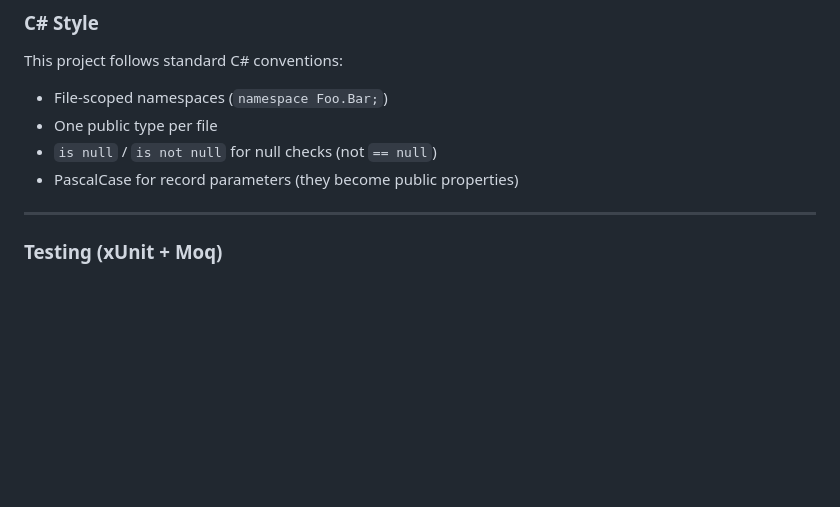
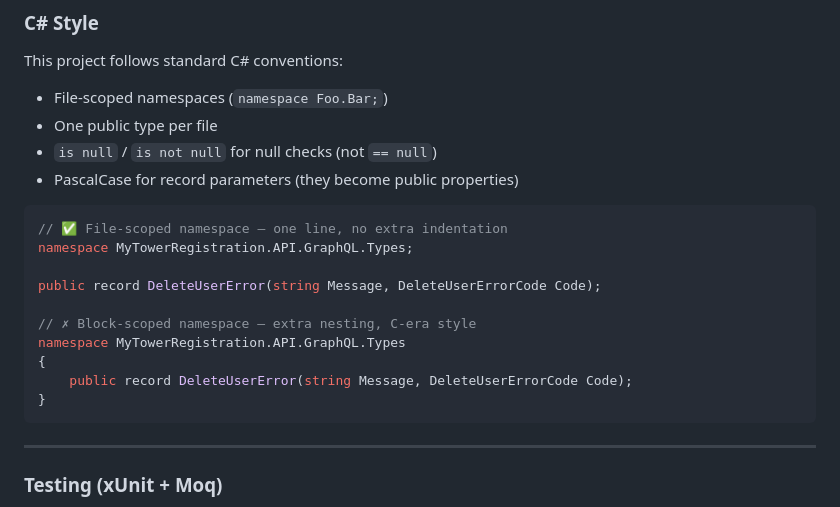
Before and after one commit to RyanShinra/MyTowerRegistration, a Markdown page: CLAUDE.md, the part around the change. GitHub-like rendering; blank space fills up the shorter version.

Commit message:
Add claude style for file scope namespaces

````diff
--- a/CLAUDE.md
+++ b/CLAUDE.md
@@ -103,6 +103,19 @@ This project follows standard C# conventions:
 - `is null` / `is not null` for null checks (not `== null`)
 - PascalCase for record parameters (they become public properties)
 
+```csharp
+// ✅ File-scoped namespace — one line, no extra indentation
+namespace MyTowerRegistration.API.GraphQL.Types;
+
+public record DeleteUserError(string Message, DeleteUserErrorCode Code);
+
+// ✗ Block-scoped namespace — extra nesting, C-era style
+namespace MyTowerRegistration.API.GraphQL.Types
+{
+    public record DeleteUserError(string Message, DeleteUserErrorCode Code);
+}
+```
+
 ---
 
 ### Testing (xUnit + Moq)
````
